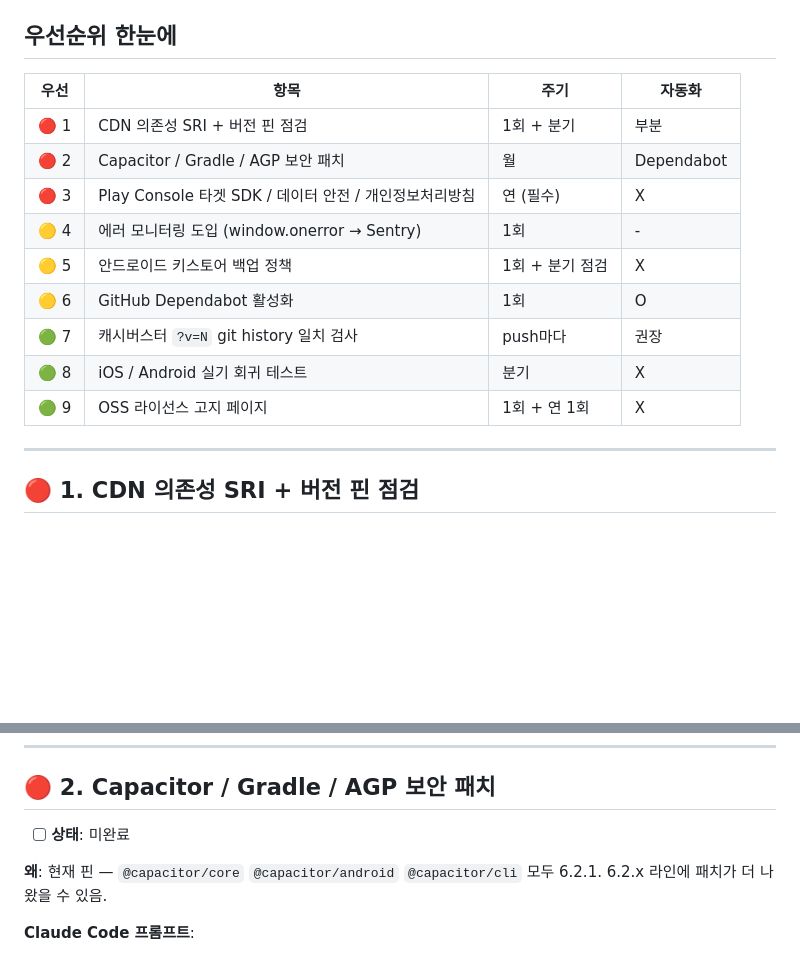
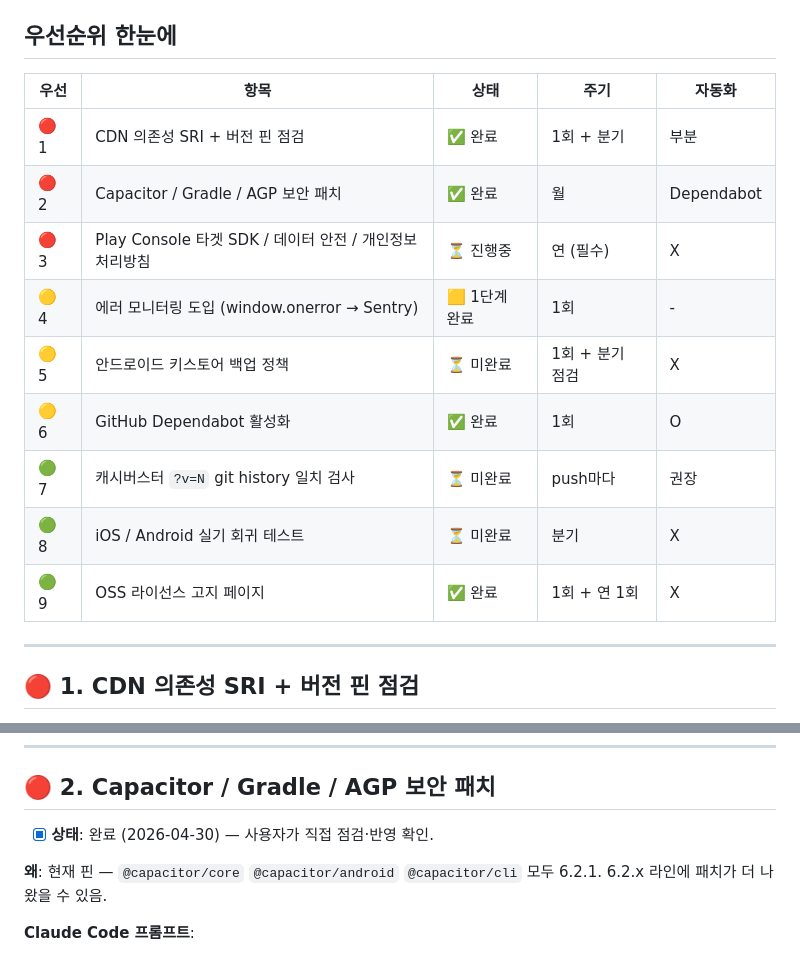
Before and after one commit to leegemma/maxiedit-prototype-, a Markdown page: TODO.md, 2 parts joined by grey strips. GitHub-like rendering; blank space fills up the shorter version.

Commit message:
TODO.md: tick #2 + add 상태 column to priority table
- #2 (Capacitor / Gradle / AGP 보안 패치) confirmed complete by user.
- Priority overview table now carries a 상태 column so the front of
  the file reads as a one-glance dashboard:
  ✅ 1, 2, 6, 9 / 🟨 4 (stage 1) / ⏳ 3, 5, 7, 8.

```diff
--- a/TODO.md
+++ b/TODO.md
@@ -6,17 +6,17 @@
 
 ## 우선순위 한눈에
 
-| 우선 | 항목 | 주기 | 자동화 |
-|---|---|---|---|
-| 🔴 1 | CDN 의존성 SRI + 버전 핀 점검 | 1회 + 분기 | 부분 |
-| 🔴 2 | Capacitor / Gradle / AGP 보안 패치 | 월 | Dependabot |
-| 🔴 3 | Play Console 타겟 SDK / 데이터 안전 / 개인정보처리방침 | 연 (필수) | X |
-| 🟡 4 | 에러 모니터링 도입 (window.onerror → Sentry) | 1회 | - |
-| 🟡 5 | 안드로이드 키스토어 백업 정책 | 1회 + 분기 점검 | X |
-| 🟡 6 | GitHub Dependabot 활성화 | 1회 | O |
-| 🟢 7 | 캐시버스터 `?v=N` git history 일치 검사 | push마다 | 권장 |
-| 🟢 8 | iOS / Android 실기 회귀 테스트 | 분기 | X |
-| 🟢 9 | OSS 라이선스 고지 페이지 | 1회 + 연 1회 | X |
+| 우선 | 항목 | 상태 | 주기 | 자동화 |
+|---|---|---|---|---|
+| 🔴 1 | CDN 의존성 SRI + 버전 핀 점검 | ✅ 완료 | 1회 + 분기 | 부분 |
+| 🔴 2 | Capacitor / Gradle / AGP 보안 패치 | ✅ 완료 | 월 | Dependabot |
+| 🔴 3 | Play Console 타겟 SDK / 데이터 안전 / 개인정보처리방침 | ⏳ 진행중 | 연 (필수) | X |
+| 🟡 4 | 에러 모니터링 도입 (window.onerror → Sentry) | 🟨 1단계 완료 | 1회 | - |
+| 🟡 5 | 안드로이드 키스토어 백업 정책 | ⏳ 미완료 | 1회 + 분기 점검 | X |
+| 🟡 6 | GitHub Dependabot 활성화 | ✅ 완료 | 1회 | O |
+| 🟢 7 | 캐시버스터 `?v=N` git history 일치 검사 | ⏳ 미완료 | push마다 | 권장 |
+| 🟢 8 | iOS / Android 실기 회귀 테스트 | ⏳ 미완료 | 분기 | X |
+| 🟢 9 | OSS 라이선스 고지 페이지 | ✅ 완료 | 1회 + 연 1회 | X |
 
 ---
 
@@ -52,7 +52,7 @@ index.html의 외부 스크립트(Sortable.js, html2canvas) 두 개에 SRI 해
 
 ## 🔴 2. Capacitor / Gradle / AGP 보안 패치
 
-- [ ] **상태**: 미완료
+- [x] **상태**: 완료 (2026-04-30) — 사용자가 직접 점검·반영 확인.
 
 **왜**: 현재 핀 — `@capacitor/core` `@capacitor/android` `@capacitor/cli` 모두 6.2.1. 6.2.x 라인에 패치가 더 나왔을 수 있음.
 
```
